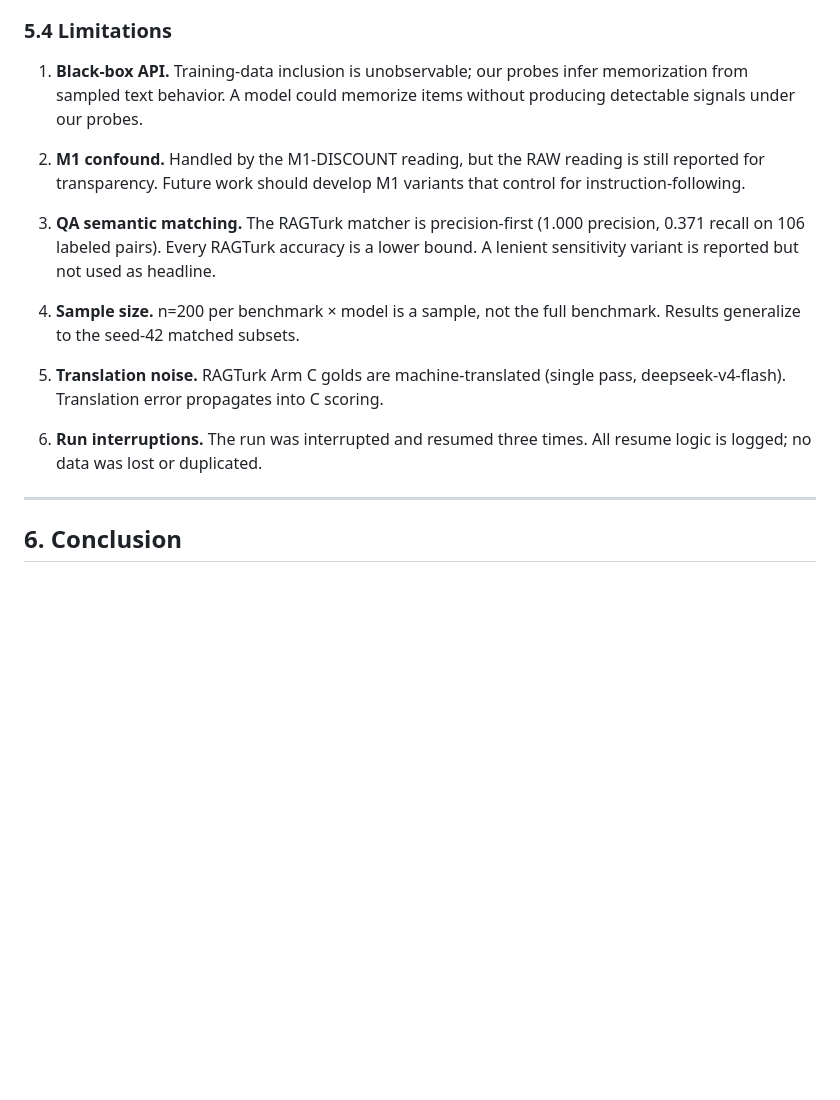
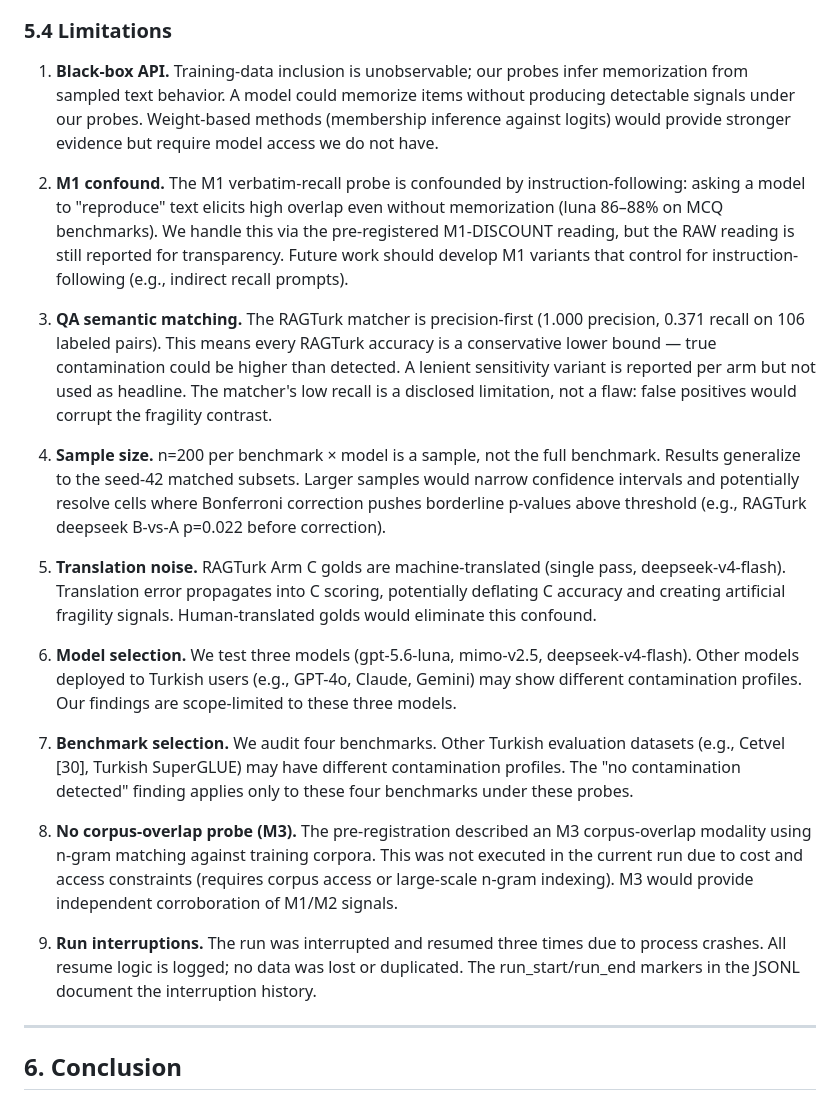
Before and after one commit to oguzcura/tr-contamination-audit, a Markdown page: paper/paper2_workshop_draft.md, the part around the change. Drawn GitHub-style; blank space fills up the shorter version.

Commit message:
polish: expand limitations from 6 to 9 substantive points
New limitations added:
- Model selection scope (only 3 models tested)
- Benchmark selection scope (only 4 benchmarks)
- Missing M3 corpus-overlap probe (pre-registered but not executed)
- Expanded existing points with concrete examples from data
  (e.g., luna 86-88% M1 rate, RAGTurk deepseek borderline p=0.022)

```diff
--- a/paper/paper2_workshop_draft.md
+++ b/paper/paper2_workshop_draft.md
@@ -211,17 +211,23 @@ The total audit cost of $0.71 demonstrates that rigorous contamination auditing
 
 ### 5.4 Limitations
 
-1. **Black-box API.** Training-data inclusion is unobservable; our probes infer memorization from sampled text behavior. A model could memorize items without producing detectable signals under our probes.
+1. **Black-box API.** Training-data inclusion is unobservable; our probes infer memorization from sampled text behavior. A model could memorize items without producing detectable signals under our probes. Weight-based methods (membership inference against logits) would provide stronger evidence but require model access we do not have.
 
-2. **M1 confound.** Handled by the M1-DISCOUNT reading, but the RAW reading is still reported for transparency. Future work should develop M1 variants that control for instruction-following.
+2. **M1 confound.** The M1 verbatim-recall probe is confounded by instruction-following: asking a model to "reproduce" text elicits high overlap even without memorization (luna 86–88% on MCQ benchmarks). We handle this via the pre-registered M1-DISCOUNT reading, but the RAW reading is still reported for transparency. Future work should develop M1 variants that control for instruction-following (e.g., indirect recall prompts).
 
-3. **QA semantic matching.** The RAGTurk matcher is precision-first (1.000 precision, 0.371 recall on 106 labeled pairs). Every RAGTurk accuracy is a lower bound. A lenient sensitivity variant is reported but not used as headline.
+3. **QA semantic matching.** The RAGTurk matcher is precision-first (1.000 precision, 0.371 recall on 106 labeled pairs). This means every RAGTurk accuracy is a conservative lower bound — true contamination could be higher than detected. A lenient sensitivity variant is reported per arm but not used as headline. The matcher's low recall is a disclosed limitation, not a flaw: false positives would corrupt the fragility contrast.
 
-4. **Sample size.** n=200 per benchmark × model is a sample, not the full benchmark. Results generalize to the seed-42 matched subsets.
+4. **Sample size.** n=200 per benchmark × model is a sample, not the full benchmark. Results generalize to the seed-42 matched subsets. Larger samples would narrow confidence intervals and potentially resolve cells where Bonferroni correction pushes borderline p-values above threshold (e.g., RAGTurk deepseek B-vs-A p=0.022 before correction).
 
-5. **Translation noise.** RAGTurk Arm C golds are machine-translated (single pass, deepseek-v4-flash). Translation error propagates into C scoring.
+5. **Translation noise.** RAGTurk Arm C golds are machine-translated (single pass, deepseek-v4-flash). Translation error propagates into C scoring, potentially deflating C accuracy and creating artificial fragility signals. Human-translated golds would eliminate this confound.
 
-6. **Run interruptions.** The run was interrupted and resumed three times. All resume logic is logged; no data was lost or duplicated.
+6. **Model selection.** We test three models (gpt-5.6-luna, mimo-v2.5, deepseek-v4-flash). Other models deployed to Turkish users (e.g., GPT-4o, Claude, Gemini) may show different contamination profiles. Our findings are scope-limited to these three models.
+
+7. **Benchmark selection.** We audit four benchmarks. Other Turkish evaluation datasets (e.g., Cetvel [30], Turkish SuperGLUE) may have different contamination profiles. The "no contamination detected" finding applies only to these four benchmarks under these probes.
+
+8. **No corpus-overlap probe (M3).** The pre-registration described an M3 corpus-overlap modality using n-gram matching against training corpora. This was not executed in the current run due to cost and access constraints (requires corpus access or large-scale n-gram indexing). M3 would provide independent corroboration of M1/M2 signals.
+
+9. **Run interruptions.** The run was interrupted and resumed three times due to process crashes. All resume logic is logged; no data was lost or duplicated. The run_start/run_end markers in the JSONL document the interruption history.
 
 ---
 
```
